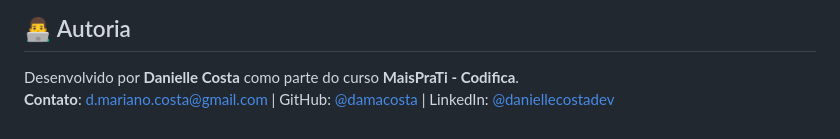
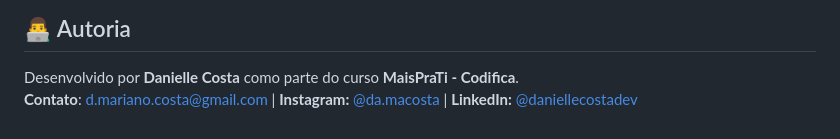
Before and after one commit to damacosta/maisprati-exercicios-js, a Markdown page: README.md, the part around the change. GitHub-like rendering.

Commit message:
📖 Update README.md

```diff
--- a/README.md
+++ b/README.md
@@ -102,4 +102,4 @@ Se você estiver utilizando o VS Code com a extensão **Code Runner**, pode roda
 ## 👨‍💻 Autoria
 
 Desenvolvido por **Danielle Costa** como parte do curso **MaisPraTi - Codifica**.
-**Contato**: d.mariano.costa@gmail.com | GitHub: [@damacosta](https://github.com/damacosta) | LinkedIn: [@daniellecostadev](https://www.linkedin.com/in/daniellecostadev/)
+**Contato**: d.mariano.costa@gmail.com | **Instagram:** [@da.macosta](https://www.instagram.com/da.macosta/) | **LinkedIn:** [@daniellecostadev](https://www.linkedin.com/in/daniellecostadev/)
```
